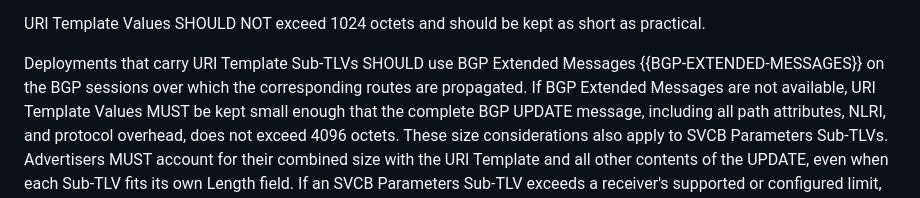
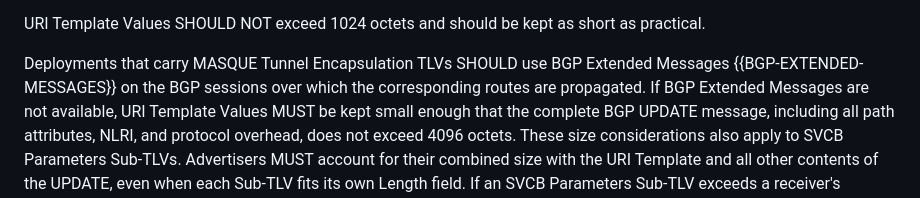
Before and after one commit to yaroslavros/bgp-masque-tunnel, a Markdown page: draft-rosomakho-idr-bgp-masque-tunnel.md, the part around the change. Drawn GitHub-style.

Commit message:
Apply suggestion from @yaroslavros

```diff
--- a/draft-rosomakho-idr-bgp-masque-tunnel.md
+++ b/draft-rosomakho-idr-bgp-masque-tunnel.md
@@ -472,7 +472,7 @@ can affect propagation across BGP sessions where BGP Extended Messages
 
 URI Template Values SHOULD NOT exceed 1024 octets and should be kept as short as practical.
 
-Deployments that carry URI Template Sub-TLVs SHOULD use BGP Extended Messages
+Deployments that carry MASQUE Tunnel Encapsulation TLVs SHOULD use BGP Extended Messages
 {{BGP-EXTENDED-MESSAGES}} on the BGP sessions over which the
 corresponding routes are propagated. If BGP Extended Messages are not available, URI Template
 Values MUST be kept small enough that the complete BGP UPDATE message,
```
